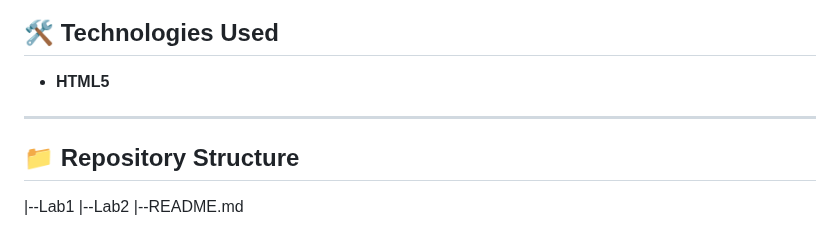
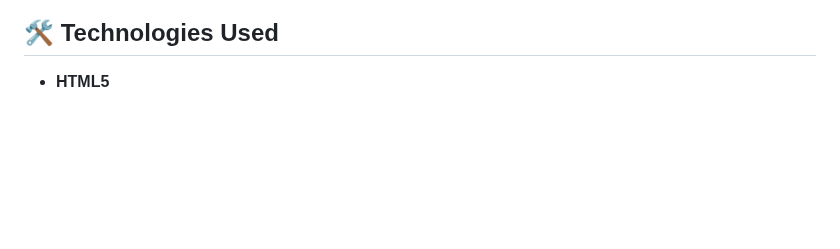
Before and after one commit to TARVINKISHOR/Lab-Web-Design, a Markdown page: README.md, the part around the change. Drawn GitHub-style; blank space fills up the shorter version.

Commit message:
Remove repository structure section
Removed repository structure section from README.

```diff
--- a/README.md
+++ b/README.md
@@ -108,10 +108,3 @@ After completing both labs, you will be able to:
 ## 🛠️ Technologies Used
 
 - **HTML5**
-
----
-
-## 📁 Repository Structure
-|--Lab1
-|--Lab2
-|--README.md
```
